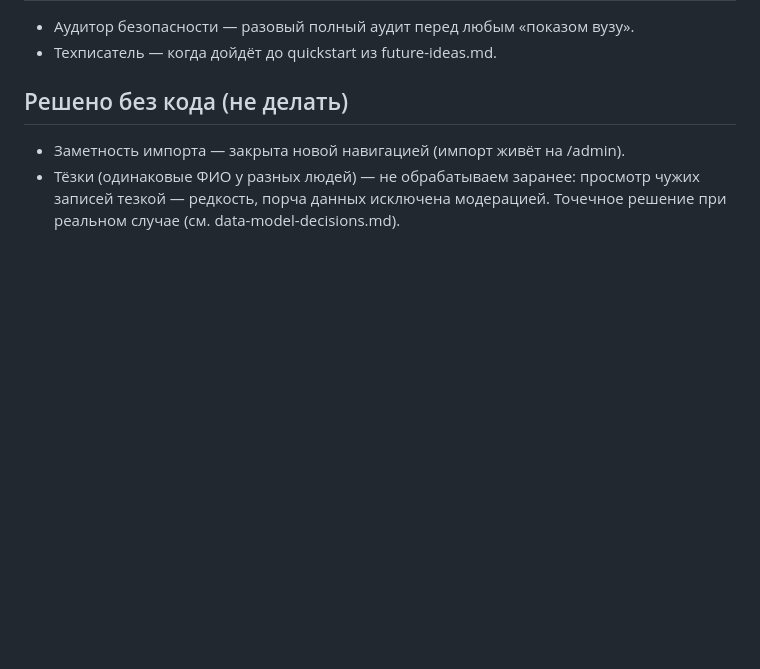
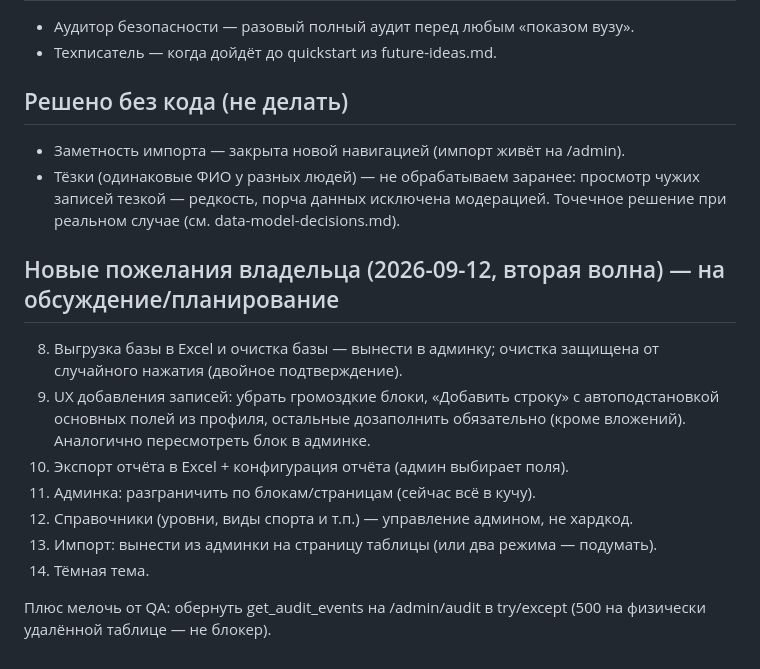
Before and after one commit to shifter1710/competitions, a Markdown page: docs/backlog.md, the part around the change. Drawn GitHub-style; blank space fills up the shorter version.

Commit message:
docs: backlog second wave (admin UX, exports, catalogs, dark theme)

```diff
--- a/docs/backlog.md
+++ b/docs/backlog.md
@@ -55,3 +55,21 @@ API готов (`POST /admin/students/merge`: без `confirm` возвраща
   просмотр чужих записей тезкой — редкость, порча данных исключена
   модерацией. Точечное решение при реальном случае (см.
   data-model-decisions.md).
+
+## Новые пожелания владельца (2026-09-12, вторая волна) — на обсуждение/планирование
+
+8. Выгрузка базы в Excel и очистка базы — вынести в админку; очистка
+   защищена от случайного нажатия (двойное подтверждение).
+9. UX добавления записей: убрать громоздкие блоки, «Добавить строку»
+   с автоподстановкой основных полей из профиля, остальные дозаполнить
+   обязательно (кроме вложений). Аналогично пересмотреть блок в админке.
+10. Экспорт отчёта в Excel + конфигурация отчёта (админ выбирает поля).
+11. Админка: разграничить по блокам/страницам (сейчас всё в кучу).
+12. Справочники (уровни, виды спорта и т.п.) — управление админом,
+    не хардкод.
+13. Импорт: вынести из админки на страницу таблицы (или два режима —
+    подумать).
+14. Тёмная тема.
+
+Плюс мелочь от QA: обернуть get_audit_events на /admin/audit в try/except
+(500 на физически удалённой таблице — не блокер).
```
